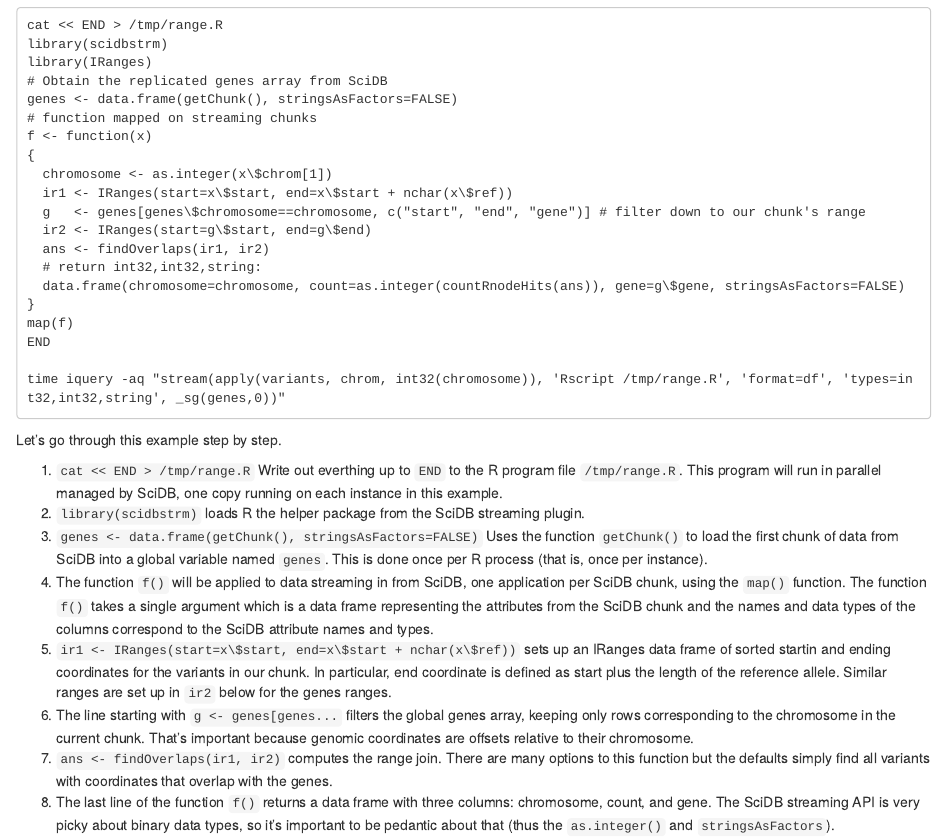
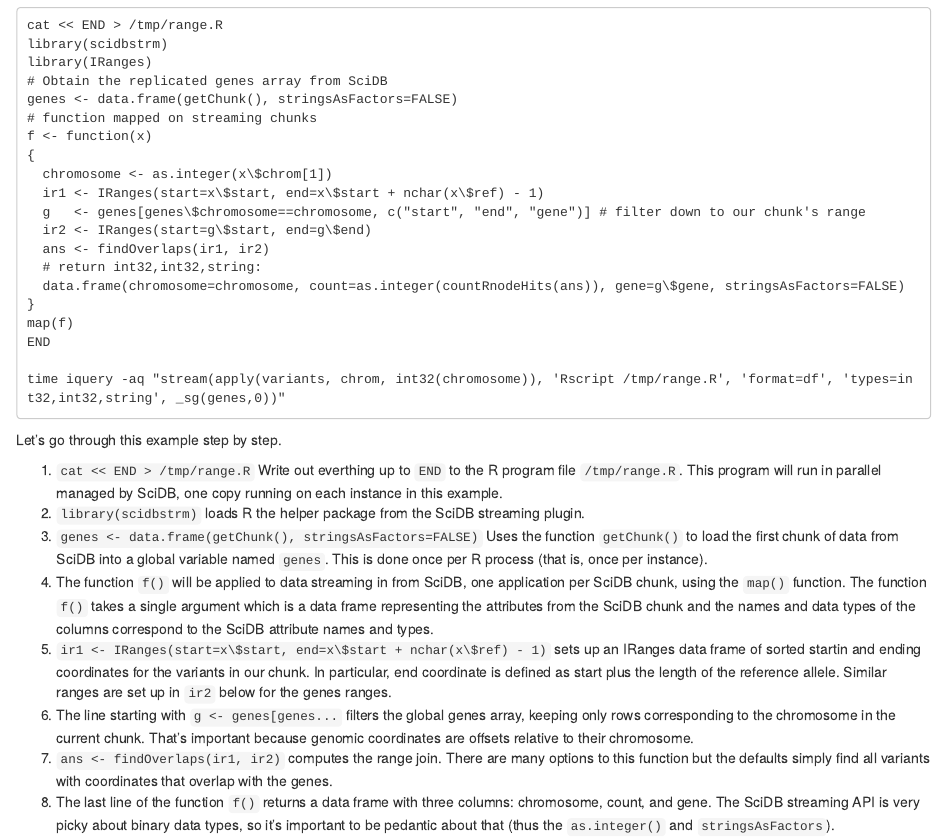
Before and after one commit to Paradigm4/streaming, an R Markdown document (r_pkg/vignettes/ranges.Rmd): the page in a window 1100 px wide, from 3610 px down. Rendered offline with R 4.5, knitr and Pandoc, with nearby package versions.

Commit message:
computation of genomic range end

```diff
--- a/r_pkg/vignettes/ranges.Rmd
+++ b/r_pkg/vignettes/ranges.Rmd
@@ -224,7 +224,7 @@ genes <- data.frame(getChunk(), stringsAsFactors=FALSE)
 f <- function(x)
 {
   chromosome <- as.integer(x\$chrom[1])
-  ir1 <- IRanges(start=x\$start, end=x\$start + nchar(x\$ref))
+  ir1 <- IRanges(start=x\$start, end=x\$start + nchar(x\$ref) - 1)
   g   <- genes[genes\$chromosome==chromosome, c("start", "end", "gene")] # filter down to our chunk's range
   ir2 <- IRanges(start=g\$start, end=g\$end)
   ans <- findOverlaps(ir1, ir2)
@@ -243,7 +243,7 @@ Let's go through this example step by step.
 2. `library(scidbstrm)` loads R the helper package from the SciDB streaming plugin.
 3. `genes <- data.frame(getChunk(), stringsAsFactors=FALSE)`  Uses the function `getChunk()` to load the first chunk of data from SciDB into a global variable named `genes`. This is done once per R process (that is, once per instance).
 4. The function `f()` will be applied to data streaming in from SciDB, one application per SciDB chunk, using the `map()` function. The function `f()` takes a single argument which is a data frame representing the attributes from the SciDB chunk and the names and data types of the columns correspond to the SciDB attribute names and types.
-5. `ir1 <- IRanges(start=x\$start, end=x\$start + nchar(x\$ref))` sets up an IRanges data frame of sorted startin and ending coordinates for the variants in our chunk. In particular, end coordinate is defined as start plus the length of the reference allele. Similar ranges are set up in `ir2` below for the genes ranges.
+5. `ir1 <- IRanges(start=x\$start, end=x\$start + nchar(x\$ref) - 1)` sets up an IRanges data frame of sorted startin and ending coordinates for the variants in our chunk. In particular, end coordinate is defined as start plus the length of the reference allele. Similar ranges are set up in `ir2` below for the genes ranges.
 6. The line starting with `g <- genes[genes...` filters the global genes array, keeping only rows corresponding to the chromosome in the current chunk. That's important because genomic coordinates are offsets relative to their chromosome.
 7. `ans <- findOverlaps(ir1, ir2)`  computes the range join. There are many options to this function but the defaults simply find all variants with coordinates that overlap with the genes.
 8. The last line of the function `f()` returns a data frame with three columns: chromosome, count, and gene. The SciDB streaming API is very picky about binary data types, so it's important to be pedantic about that (thus the `as.integer()` and `stringsAsFactors`).
```
